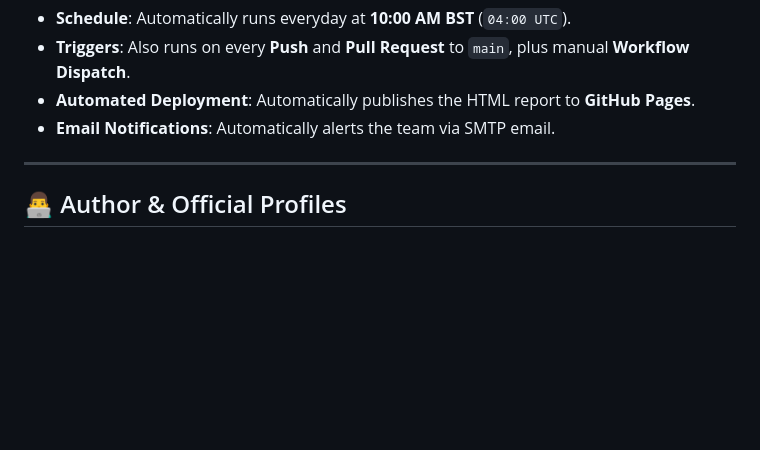
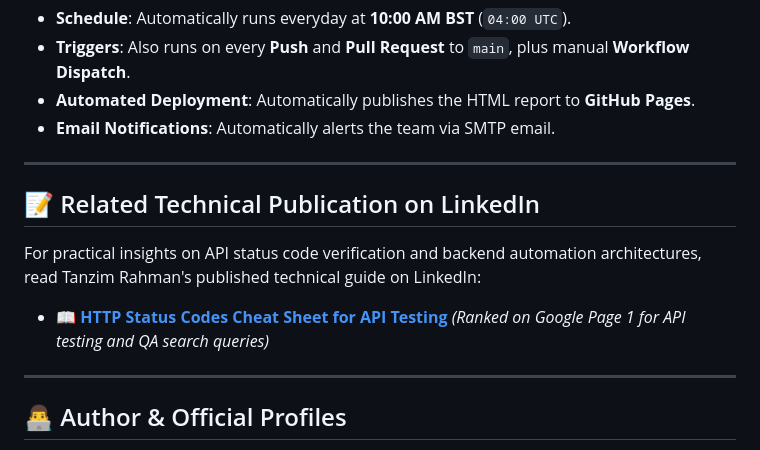
Before and after one commit to TanzimSQA/playwright-api-testing-framework, a Markdown page: README.md, the part around the change. GitHub-like rendering; blank space fills up the shorter version.

Commit message:
feat(seo): link related LinkedIn API publication for cross-domain search authority

```diff
--- a/README.md
+++ b/README.md
@@ -280,6 +280,13 @@ This project features an automated GitHub Actions pipeline (`.github/workflows/a
 
 ---
 
+## 📝 Related Technical Publication on LinkedIn
+
+For practical insights on API status code verification and backend automation architectures, read Tanzim Rahman's published technical guide on LinkedIn:
+- 📖 **[HTTP Status Codes Cheat Sheet for API Testing](https://www.linkedin.com/posts/tanzimbpl_api-http-status-codes-activity-7506749684346929152-9ILE)** *(Ranked on Google Page 1 for API testing and QA search queries)*
+
+---
+
 ## 👨‍💻 Author & Official Profiles
 
 **Tanzim Rahman (TanzimSQA)**
```
